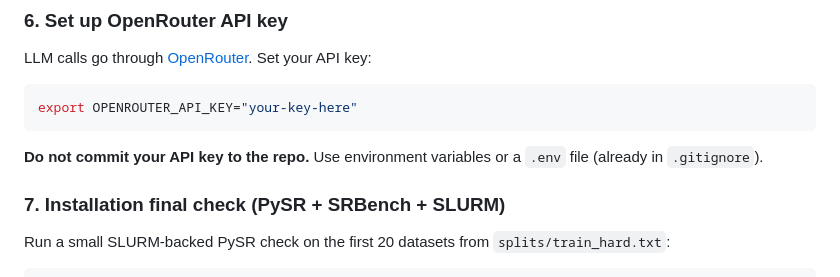
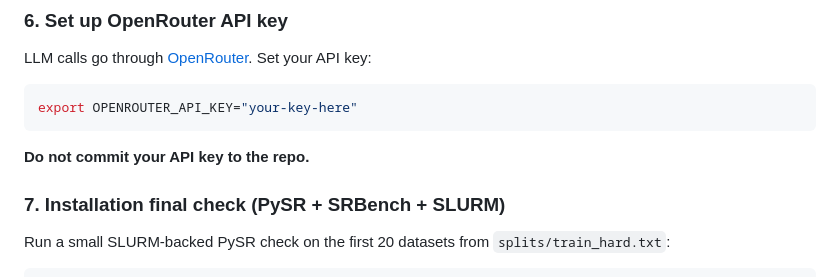
Before and after one commit to simonalford42/meta_sr, a Markdown page: README.md, the part around the change. GitHub-like rendering.

````diff
--- a/README.md
+++ b/README.md
@@ -95,7 +95,7 @@ LLM calls go through [OpenRouter](https://openrouter.ai/). Set your API key:
 export OPENROUTER_API_KEY="your-key-here"
 ```
 
-**Do not commit your API key to the repo.** Use environment variables or a `.env` file (already in `.gitignore`).
+**Do not commit your API key to the repo.**
 
 ### 7. Installation final check (PySR + SRBench + SLURM)
 
````
